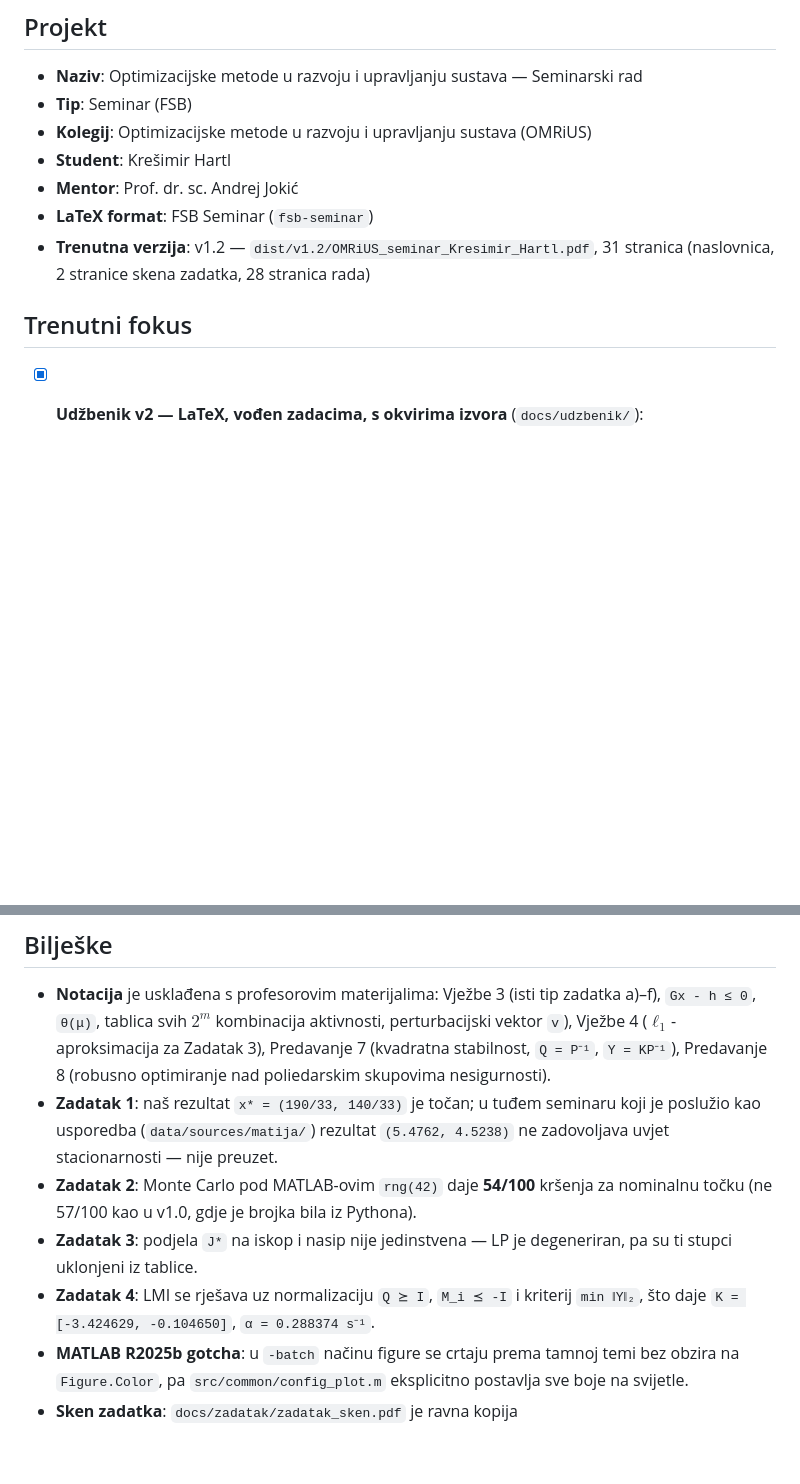
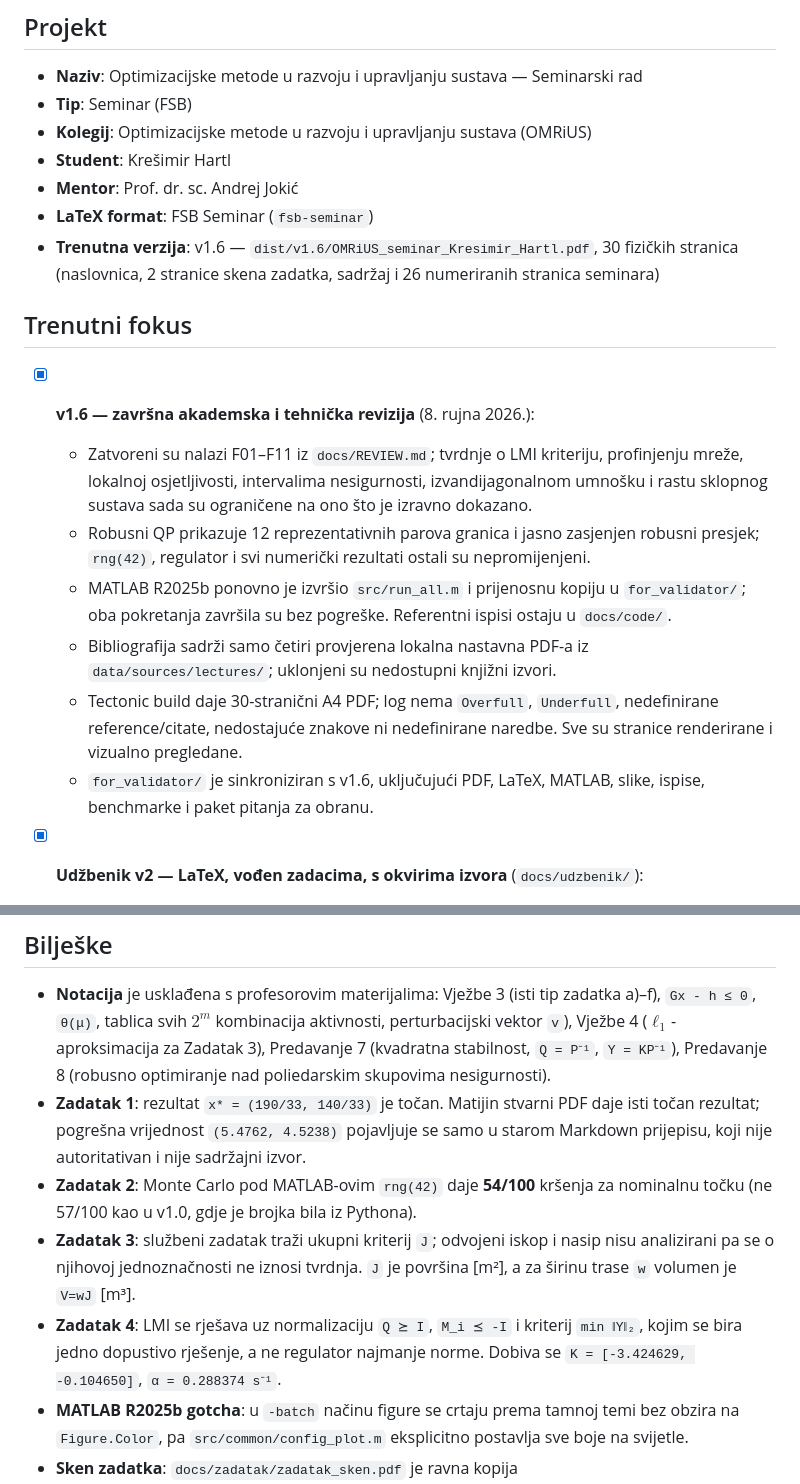
Before and after one commit to KxHartl/optimizacijske-metode-seminar, a Markdown page: STATE.md, 2 parts joined by grey strips. Drawn GitHub-style; blank space fills up the shorter version.

Commit message:
docs(state): 🤖 [AI] record verified v1.6 release state

```diff
--- a/STATE.md
+++ b/STATE.md
@@ -8,10 +8,29 @@
 - **Student**: Krešimir Hartl
 - **Mentor**: Prof. dr. sc. Andrej Jokić
 - **LaTeX format**: FSB Seminar (`fsb-seminar`)
-- **Trenutna verzija**: v1.2 — `dist/v1.2/OMRiUS_seminar_Kresimir_Hartl.pdf`, 31 stranica
-  (naslovnica, 2 stranice skena zadatka, 28 stranica rada)
+- **Trenutna verzija**: v1.6 — `dist/v1.6/OMRiUS_seminar_Kresimir_Hartl.pdf`, 30 fizičkih stranica
+  (naslovnica, 2 stranice skena zadatka, sadržaj i 26 numeriranih stranica seminara)
 
 ## Trenutni fokus
+
+- [x] **v1.6 — završna akademska i tehnička revizija** (8. rujna 2026.):
+  - Zatvoreni su nalazi F01–F11 iz `docs/REVIEW.md`; tvrdnje o LMI kriteriju,
+    profinjenju mreže, lokalnoj osjetljivosti, intervalima nesigurnosti,
+    izvandijagonalnom umnošku i rastu sklopnog sustava sada su ograničene na ono
+    što je izravno dokazano.
+  - Robusni QP prikazuje 12 reprezentativnih parova granica i jasno zasjenjen
+    robusni presjek; `rng(42)`, regulator i svi numerički rezultati ostali su
+    nepromijenjeni.
+  - MATLAB R2025b ponovno je izvršio `src/run_all.m` i prijenosnu kopiju u
+    `for_validator/`; oba pokretanja završila su bez pogreške. Referentni ispisi
+    ostaju u `docs/code/`.
+  - Bibliografija sadrži samo četiri provjerena lokalna nastavna PDF-a iz
+    `data/sources/lectures/`; uklonjeni su nedostupni knjižni izvori.
+  - Tectonic build daje 30-stranični A4 PDF; log nema `Overfull`, `Underfull`,
+    nedefinirane reference/citate, nedostajuće znakove ni nedefinirane naredbe.
+    Sve su stranice renderirane i vizualno pregledane.
+  - `for_validator/` je sinkroniziran s v1.6, uključujući PDF, LaTeX, MATLAB,
+    slike, ispise, benchmarke i paket pitanja za obranu.
 
 - [x] **Udžbenik v2 — LaTeX, vođen zadacima, s okvirima izvora** (`docs/udzbenik/`):
   - Nastao jer Markdown verzija nije pokazivala **odakle koja tvrdnja dolazi** —
@@ -74,15 +93,17 @@
   perturbacijski vektor `v`), Vježbe 4 ($\ell_1$-aproksimacija za Zadatak 3),
   Predavanje 7 (kvadratna stabilnost, `Q = P⁻¹`, `Y = KP⁻¹`), Predavanje 8
   (robusno optimiranje nad poliedarskim skupovima nesigurnosti).
-- **Zadatak 1**: naš rezultat `x* = (190/33, 140/33)` je točan; u tuđem seminaru
-  koji je poslužio kao usporedba (`data/sources/matija/`) rezultat
-  `(5.4762, 4.5238)` ne zadovoljava uvjet stacionarnosti — nije preuzet.
+- **Zadatak 1**: rezultat `x* = (190/33, 140/33)` je točan. Matijin stvarni PDF
+  daje isti točan rezultat; pogrešna vrijednost `(5.4762, 4.5238)` pojavljuje se
+  samo u starom Markdown prijepisu, koji nije autoritativan i nije sadržajni izvor.
 - **Zadatak 2**: Monte Carlo pod MATLAB-ovim `rng(42)` daje **54/100** kršenja za
   nominalnu točku (ne 57/100 kao u v1.0, gdje je brojka bila iz Pythona).
-- **Zadatak 3**: podjela `J*` na iskop i nasip nije jedinstvena — LP je
-  degeneriran, pa su ti stupci uklonjeni iz tablice.
+- **Zadatak 3**: službeni zadatak traži ukupni kriterij `J`; odvojeni iskop i
+  nasip nisu analizirani pa se o njihovoj jednoznačnosti ne iznosi tvrdnja.
+  `J` je površina [m²], a za širinu trase `w` volumen je `V=wJ` [m³].
 - **Zadatak 4**: LMI se rješava uz normalizaciju `Q ⪰ I`, `M_i ⪯ -I` i kriterij
-  `min ‖Y‖₂`, što daje `K = [-3.424629, -0.104650]`, `α = 0.288374 s⁻¹`.
+  `min ‖Y‖₂`, kojim se bira jedno dopustivo rješenje, a ne regulator najmanje
+  norme. Dobiva se `K = [-3.424629, -0.104650]`, `α = 0.288374 s⁻¹`.
 - **MATLAB R2025b gotcha**: u `-batch` načinu figure se crtaju prema tamnoj temi
   bez obzira na `Figure.Color`, pa `src/common/config_plot.m` eksplicitno
   postavlja sve boje na svijetle.
```
